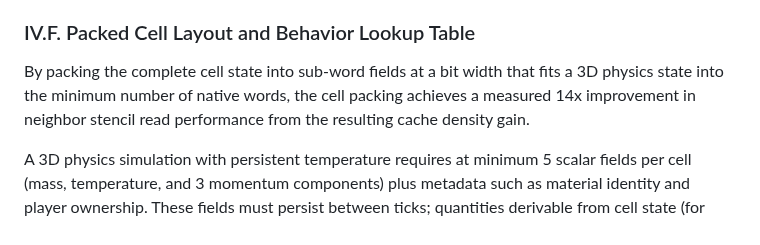
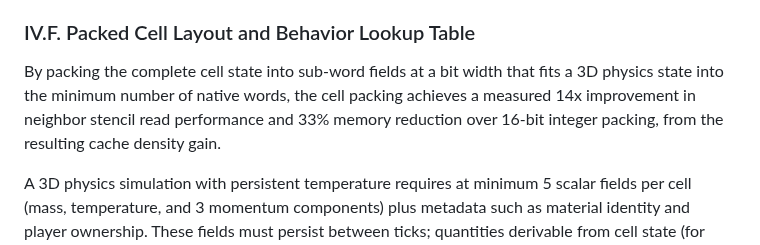
Before and after one commit to Sonified/3d-parallax-head-hand-tracking-demo, a Markdown page: TECHNICAL-DISCLOSURE.md, the part around the change. GitHub-like rendering.

Commit message:
IV.F: Add 33% memory improvement and 16-bit comparison to opener

```diff
--- a/TECHNICAL-DISCLOSURE.md
+++ b/TECHNICAL-DISCLOSURE.md
@@ -327,7 +327,7 @@ The determinism of the integer simulation enables rollback-based netcode models
 
 ### IV.F. Packed Cell Layout and Behavior Lookup Table
 
-By packing the complete cell state into sub-word fields at a bit width that fits a 3D physics state into the minimum number of native words, the cell packing achieves a measured 14x improvement in neighbor stencil read performance from the resulting cache density gain.
+By packing the complete cell state into sub-word fields at a bit width that fits a 3D physics state into the minimum number of native words, the cell packing achieves a measured 14x improvement in neighbor stencil read performance and 33% memory reduction over 16-bit integer packing, from the resulting cache density gain.
 
 A 3D physics simulation with persistent temperature requires at minimum 5 scalar fields per cell (mass, temperature, and 3 momentum components) plus metadata such as material identity and player ownership. These fields must persist between ticks; quantities derivable from cell state (for example gravitational force vectors and pressure) may be moved to transient scratch buffers, but mass, temperature, and momentum cannot. In runtimes where the smallest addressable unit is a 32-bit word (for example u32 in WebGPU/WGSL), 16-bit fields fit only 2 per word, requiring 3 u32s (12 bytes) for the complete state. At 10 bits per field, 3 fields plus 2 flag bits fit per word (10 + 10 + 10 + 1 + 1 = 32), and the complete state fits in exactly 2 u32s (8 bytes) with zero bits unused. 10 bits is the maximum field precision at which this fit is achievable.
 
```
